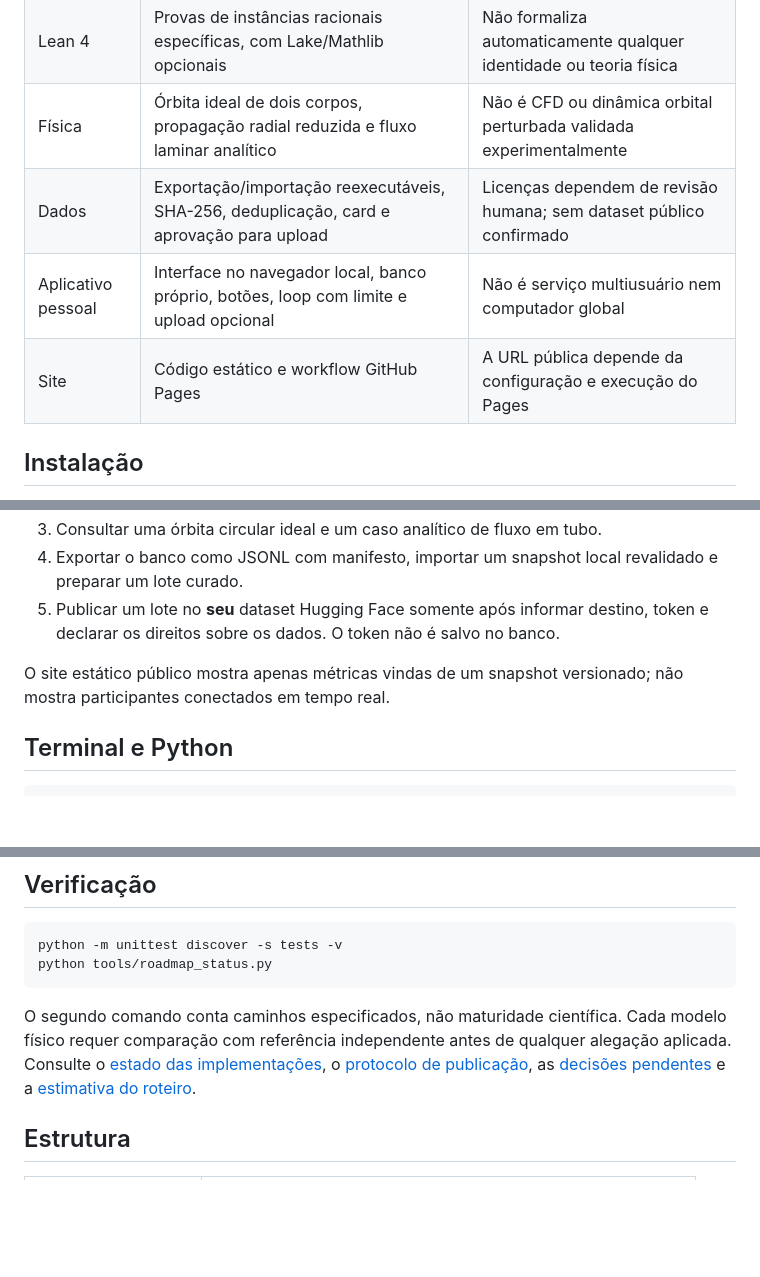
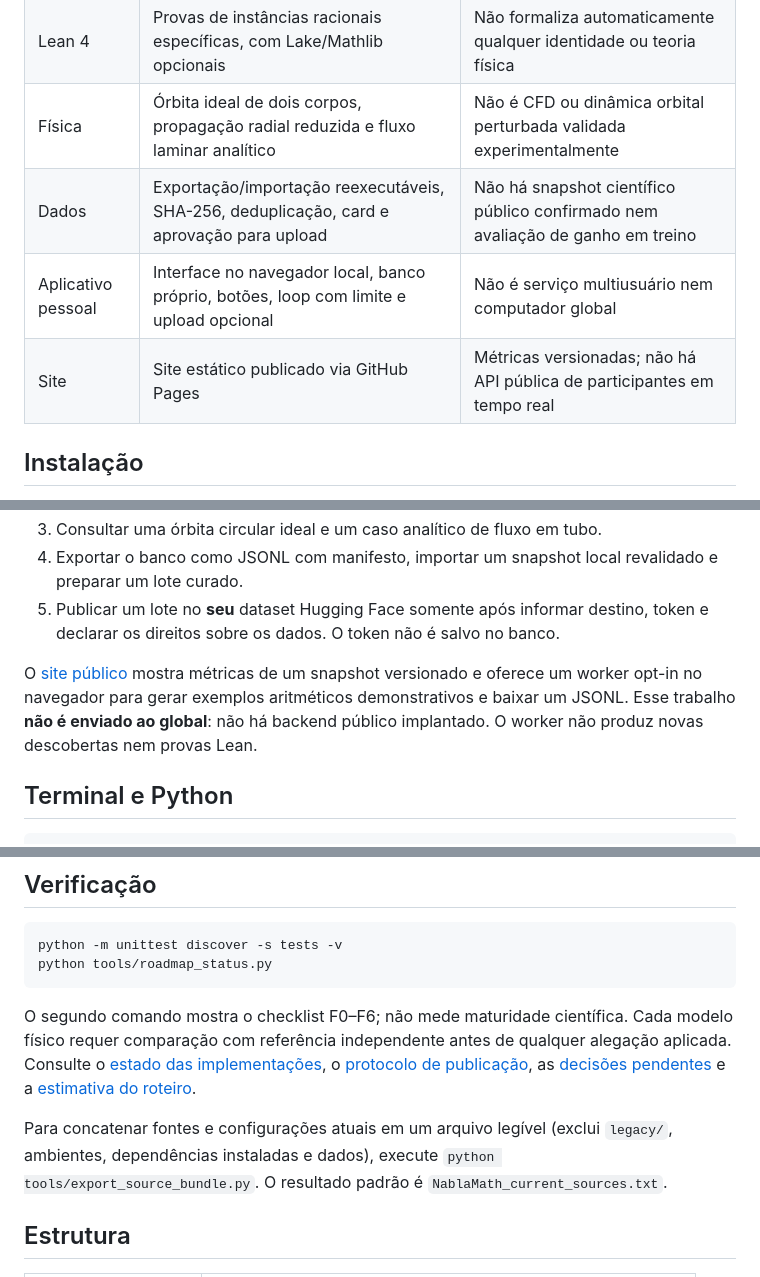
Before and after one commit to 3scud3r0/Nabla-Math, a Markdown page: README.md, 3 parts joined by grey strips. GitHub-like rendering; blank space fills up the shorter version.

Commit message:
docs(readme): link browser contribution and source bundle

````diff
--- a/README.md
+++ b/README.md
@@ -11,9 +11,9 @@
 | Cálculo e etapas | Avaliação racional exata, condições de domínio, SQLite e relatório `.tex` | Poucas regras algébricas; não é álgebra computacional geral |
 | Lean 4 | Provas de instâncias racionais específicas, com Lake/Mathlib opcionais | Não formaliza automaticamente qualquer identidade ou teoria física |
 | Física | Órbita ideal de dois corpos, propagação radial reduzida e fluxo laminar analítico | Não é CFD ou dinâmica orbital perturbada validada experimentalmente |
-| Dados | Exportação/importação reexecutáveis, SHA-256, deduplicação, card e aprovação para upload | Licenças dependem de revisão humana; sem dataset público confirmado |
+| Dados | Exportação/importação reexecutáveis, SHA-256, deduplicação, card e aprovação para upload | Não há snapshot científico público confirmado nem avaliação de ganho em treino |
 | Aplicativo pessoal | Interface no navegador local, banco próprio, botões, loop com limite e upload opcional | Não é serviço multiusuário nem computador global |
-| Site | Código estático e workflow GitHub Pages | A URL pública depende da configuração e execução do Pages |
+| Site | Site estático publicado via GitHub Pages | Métricas versionadas; não há API pública de participantes em tempo real |
 
 ## Instalação
 
@@ -37,7 +37,7 @@ Em Windows, a [compilação Windows](https://github.com/3scud3r0/Nabla-Math/acti
 4. Exportar o banco como JSONL com manifesto, importar um snapshot local revalidado e preparar um lote curado.
 5. Publicar um lote no **seu** dataset Hugging Face somente após informar destino, token e declarar os direitos sobre os dados. O token não é salvo no banco.
 
-O site estático público mostra apenas métricas vindas de um snapshot versionado; não mostra participantes conectados em tempo real.
+O [site público](https://3scud3r0.github.io/Nabla-Math/) mostra métricas de um snapshot versionado e oferece um worker opt-in no navegador para gerar exemplos aritméticos demonstrativos e baixar um JSONL. Esse trabalho **não é enviado ao global**: não há backend público implantado. O worker não produz novas descobertas nem provas Lean.
 
 ## Terminal e Python
 
@@ -65,7 +65,9 @@ python -m unittest discover -s tests -v
 python tools/roadmap_status.py
 ```
 
-O segundo comando conta caminhos especificados, não maturidade científica. Cada modelo físico requer comparação com referência independente antes de qualquer alegação aplicada. Consulte o [estado das implementações](docs/IMPLEMENTATION_STATUS.md), o [protocolo de publicação](docs/PUBLISHING.md), as [decisões pendentes](docs/DECISIONS/README.md) e a [estimativa do roteiro](docs/ESTIMATIVA_EXECUCAO.md).
+O segundo comando mostra o checklist F0–F6; não mede maturidade científica. Cada modelo físico requer comparação com referência independente antes de qualquer alegação aplicada. Consulte o [estado das implementações](docs/IMPLEMENTATION_STATUS.md), o [protocolo de publicação](docs/PUBLISHING.md), as [decisões pendentes](docs/DECISIONS/README.md) e a [estimativa do roteiro](docs/ESTIMATIVA_EXECUCAO.md).
+
+Para concatenar fontes e configurações atuais em um arquivo legível (exclui `legacy/`, ambientes, dependências instaladas e dados), execute `python tools/export_source_bundle.py`. O resultado padrão é `NablaMath_current_sources.txt`.
 
 ## Estrutura
 
````
Also changed, not shown: other parts of README.md (+1 -1 lines).
